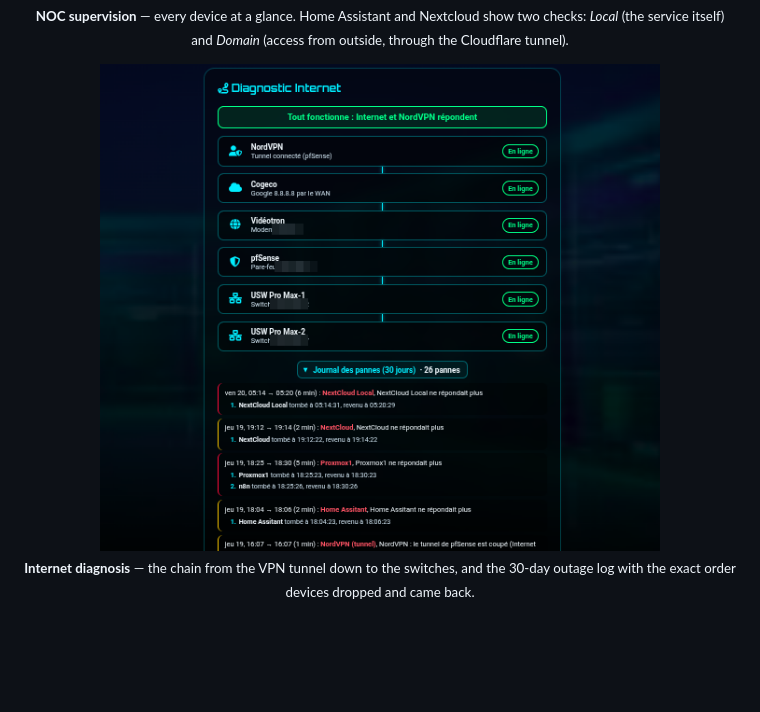
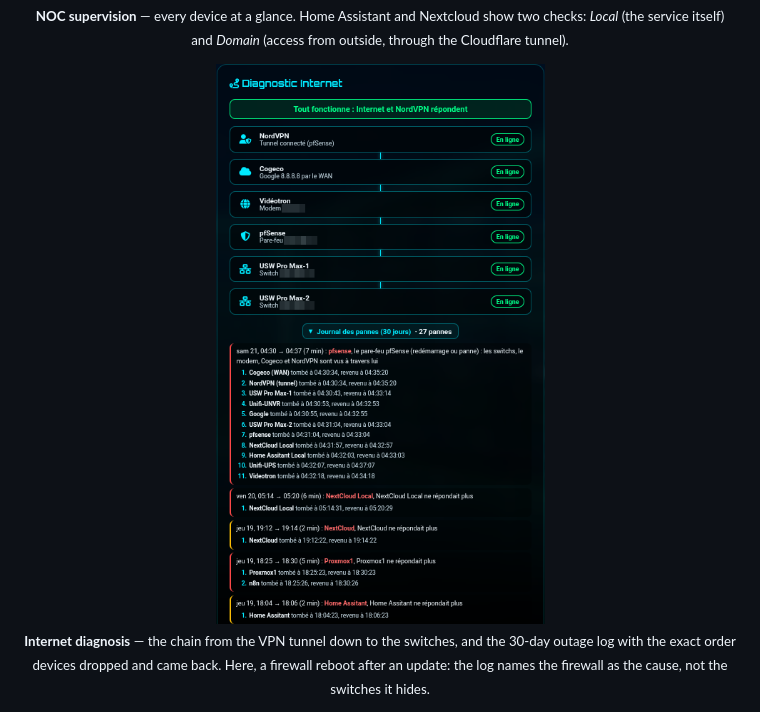
Before and after one commit to Playback71/homelab-dashboard-starter-kit, a Markdown page: README.md, the part around the change. GitHub-like rendering; pictures changed too: screenshots/network-diagnosis.png; blank space fills up the shorter version.

Commit message:
README: new Internet diagnosis screenshot
Replaces the Internet diagnosis screenshot with a real outage: the firewall
rebooting after an update, with the outage log naming the firewall as the
cause. Private IP addresses are pixelated (checked again with OCR).

Co-Authored-By: Claude Opus 5.5 <noreply@anthropic.com>
Claude-Session: https://claude.ai/code/session_012QqpBDvrsDbBMaU1PmS1vg

```diff
--- a/README.md
+++ b/README.md
@@ -54,7 +54,7 @@ way to adapt it is with Claude, step by step — see `2_PROMPT_FOR_CLAUDE.txt`.
 
 <p align="center">
   <img src="screenshots/network-diagnosis.png" alt="Internet diagnosis chain from the VPN tunnel down to the switches, with the 30-day outage log" width="560">
-  <br><sub><b>Internet diagnosis</b> — the chain from the VPN tunnel down to the switches, and the 30-day outage log with the exact order devices dropped and came back.</sub>
+  <br><sub><b>Internet diagnosis</b> — the chain from the VPN tunnel down to the switches, and the 30-day outage log with the exact order devices dropped and came back. Here, a firewall reboot after an update: the log names the firewall as the cause, not the switches it hides.</sub>
 </p>
 
 <p align="center">
```
